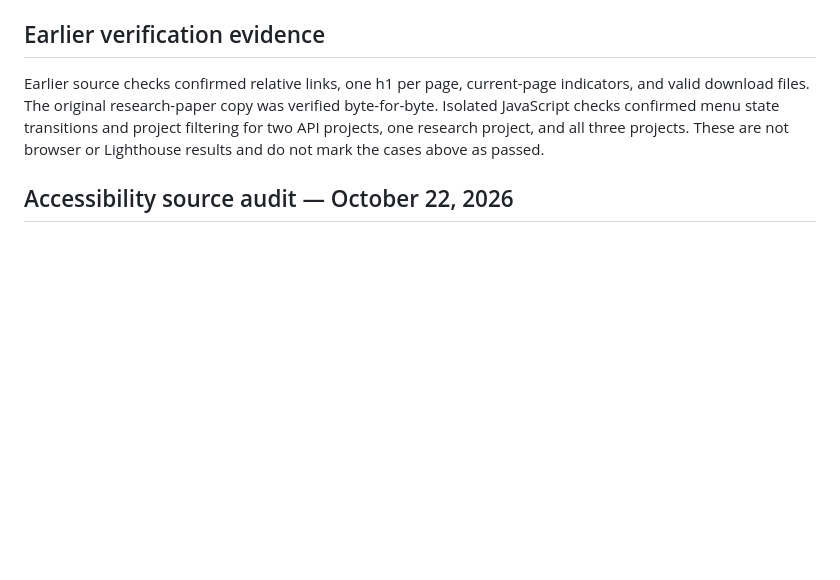
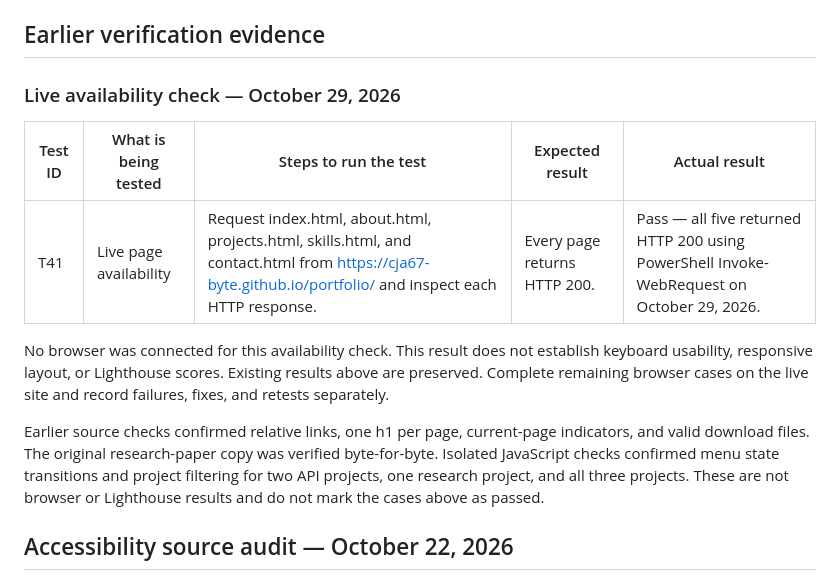
Before and after one commit to cja67-byte/portfolio, a Markdown page: TESTING.md, the part around the change. Drawn GitHub-style; blank space fills up the shorter version.

Commit message:
Record successful live page availability check

```diff
--- a/TESTING.md
+++ b/TESTING.md
@@ -91,6 +91,14 @@ Report timestamp: `2026-10-29T17:54:23.982Z`. The report includes unused mobile
 
 ## Earlier verification evidence
 
+### Live availability check — October 29, 2026
+
+| Test ID | What is being tested | Steps to run the test | Expected result | Actual result |
+| --- | --- | --- | --- | --- |
+| T41 | Live page availability | Request index.html, about.html, projects.html, skills.html, and contact.html from https://cja67-byte.github.io/portfolio/ and inspect each HTTP response. | Every page returns HTTP 200. | Pass — all five returned HTTP 200 using PowerShell Invoke-WebRequest on October 29, 2026. |
+
+No browser was connected for this availability check. This result does not establish keyboard usability, responsive layout, or Lighthouse scores. Existing results above are preserved. Complete remaining browser cases on the live site and record failures, fixes, and retests separately.
+
 Earlier source checks confirmed relative links, one h1 per page, current-page indicators, and valid download files. The original research-paper copy was verified byte-for-byte. Isolated JavaScript checks confirmed menu state transitions and project filtering for two API projects, one research project, and all three projects. These are not browser or Lighthouse results and do not mark the cases above as passed.
 
 ## Accessibility source audit — October 22, 2026
```
